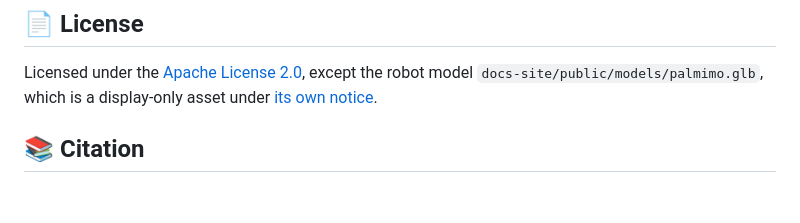
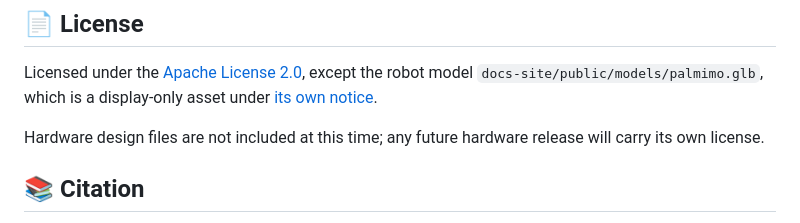
Before and after one commit to Jizai-inc/palmimo-devkit, a Markdown page: README.md, the part around the change. Drawn GitHub-style; blank space fills up the shorter version.

Commit message:
docs(readme): say what a future hardware release will be licensed under (#8)
## What

Adds one sentence to the README's License section:

> Hardware design files are not included at this time; any future
hardware
> release will carry its own license.

## Why

The section already scopes two things — the software under Apache-2.0,
and
`palmimo.glb` under its own display-only notice — but says nothing about
the
hardware. The Hardware section's "not part of this repository" is a
scope
note about what ships, not a licensing statement, and a reader checking
licensing terms does not land there.

Saying it here keeps the Apache-2.0 line from being read as covering, or
pre-licensing, a hardware release that has not happened yet.

## Checks

`uv run --frozen pytest tests/contracts` — 78 passed.

```diff
--- a/README.md
+++ b/README.md
@@ -229,6 +229,9 @@ Licensed under the [Apache License 2.0](LICENSE), except the robot model
 `docs-site/public/models/palmimo.glb`, which is a display-only asset under
 [its own notice](docs-site/public/models/LICENSE).
 
+Hardware design files are not included at this time; any future hardware
+release will carry its own license.
+
 ## 📚 Citation
 
 If you use Palmimo DevKit in academic work, please cite this repository — see
```
